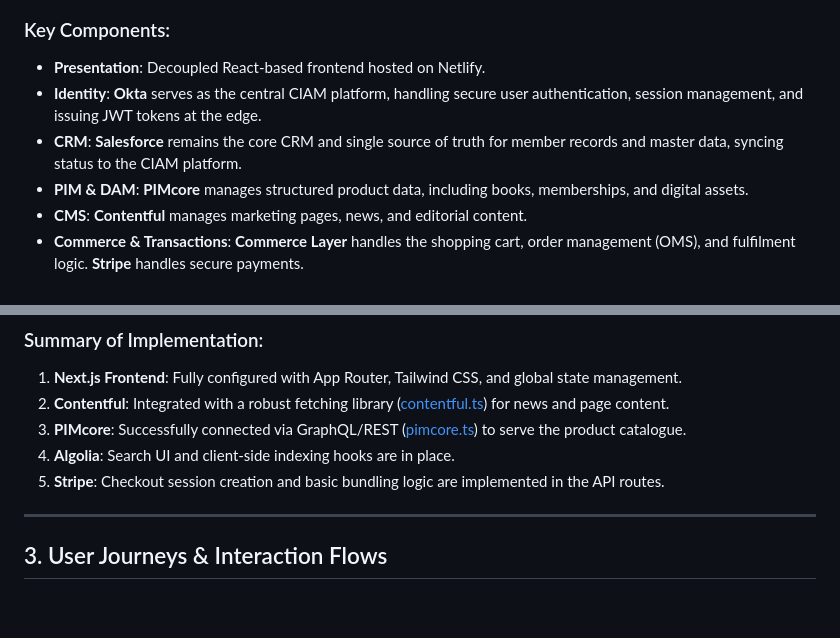
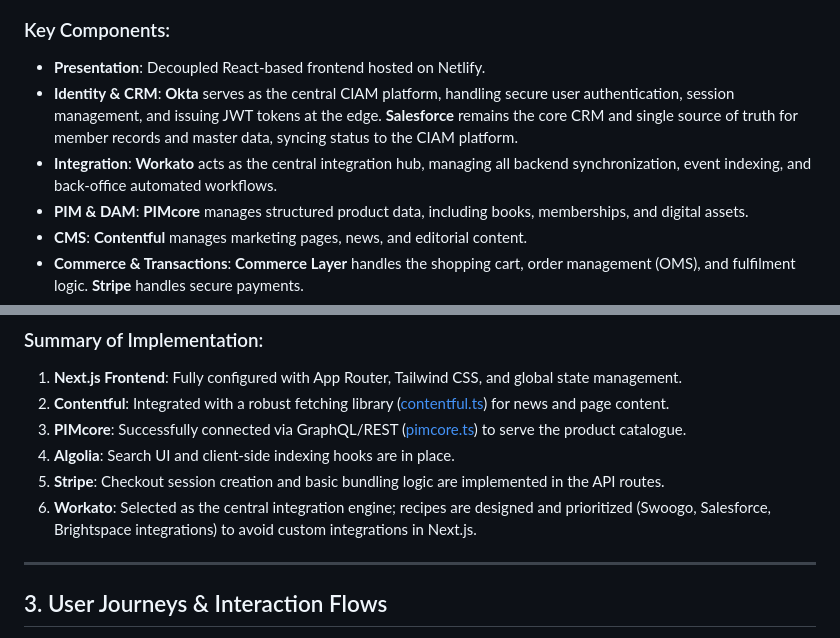
Before and after one commit to timbowdeniona/bsava-com, a Markdown page: BSAVA_MACH_ARCHITECTURE_DIAGRAM.md, 2 parts joined by grey strips. GitHub-like rendering; blank space fills up the shorter version.

Commit message:
docs: Integrate Workato orchestrations into architecture diagram and user journeys

```diff
--- a/BSAVA_MACH_ARCHITECTURE_DIAGRAM.md
+++ b/BSAVA_MACH_ARCHITECTURE_DIAGRAM.md
@@ -78,8 +91,8 @@ flowchart TB
 
 ### Key Components:
 - **Presentation**: Decoupled React-based frontend hosted on Netlify.
-- **Identity**: **Okta** serves as the central CIAM platform, handling secure user authentication, session management, and issuing JWT tokens at the edge.
-- **CRM**: **Salesforce** remains the core CRM and single source of truth for member records and master data, syncing status to the CIAM platform.
+- **Identity & CRM**: **Okta** serves as the central CIAM platform, handling secure user authentication, session management, and issuing JWT tokens at the edge. **Salesforce** remains the core CRM and single source of truth for member records and master data, syncing status to the CIAM platform.
+- **Integration**: **Workato** acts as the central integration hub, managing all backend synchronization, event indexing, and back-office automated workflows.
 - **PIM & DAM**: **PIMcore** manages structured product data, including books, memberships, and digital assets.
 - **CMS**: **Contentful** manages marketing pages, news, and editorial content.
 - **Commerce & Transactions**: **Commerce Layer** handles the shopping cart, order management (OMS), and fulfilment logic. **Stripe** handles secure payments.
@@ -150,6 +167,7 @@ flowchart TB
 3.  **PIMcore**: Successfully connected via GraphQL/REST ([pimcore.ts](file:///home/timbowden/dev/bsava-com/src/lib/pimcore.ts)) to serve the product catalogue.
 4.  **Algolia**: Search UI and client-side indexing hooks are in place.
 5.  **Stripe**: Checkout session creation and basic bundling logic are implemented in the API routes.
+6.  **Workato**: Selected as the central integration engine; recipes are designed and prioritized (Swoogo, Salesforce, Brightspace integrations) to avoid custom integrations in Next.js.
 
 ---
 
```
Also changed, not shown: other parts of BSAVA_MACH_ARCHITECTURE_DIAGRAM.md (+33 -10 lines).
